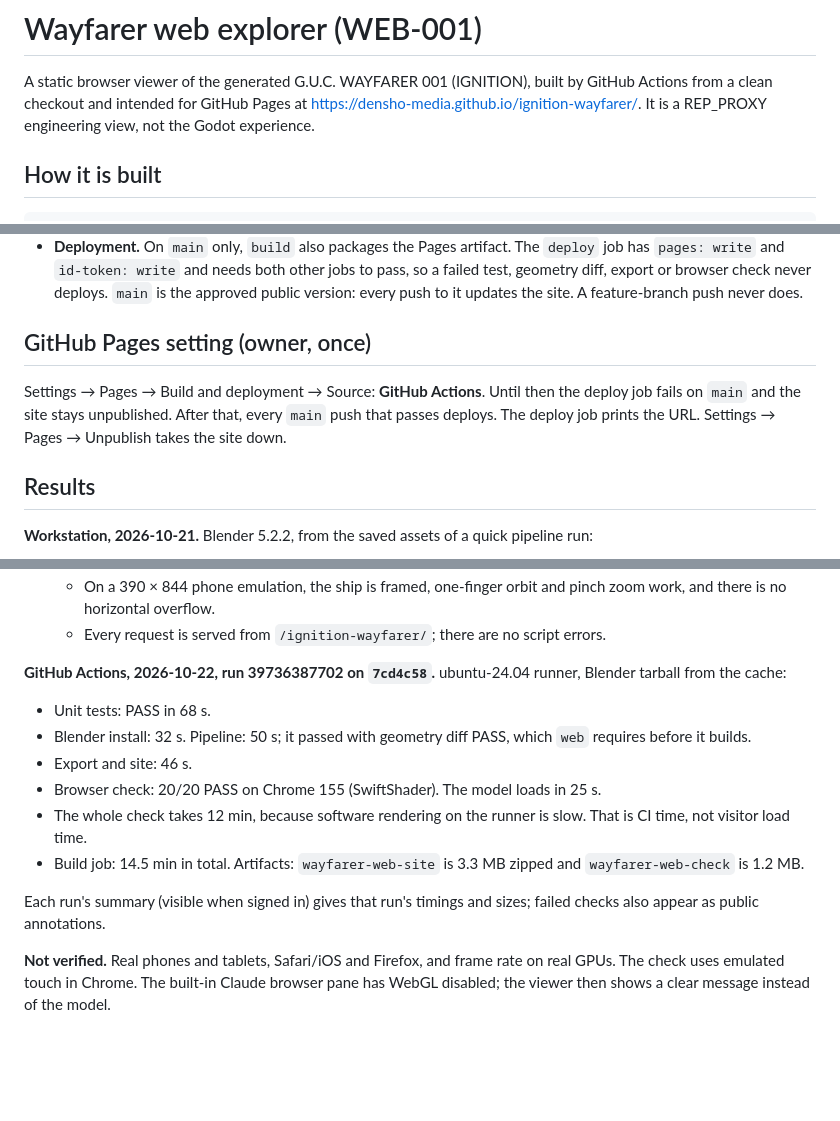
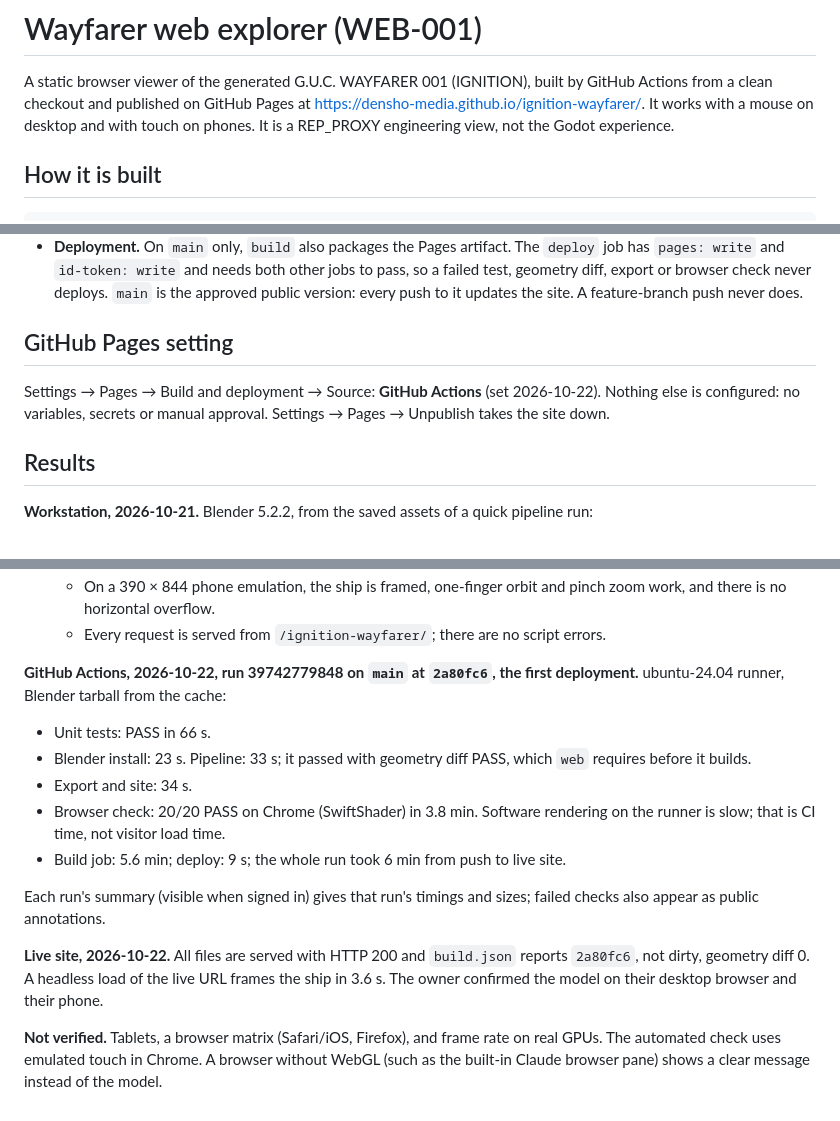
Before and after one commit to densho-media/ignition-wayfarer, a Markdown page: web/README.md, 3 parts joined by grey strips. Rendered like a GitHub page; blank space fills up the shorter version.

Commit message:
WEB-001: docs record the live web explorer (desktop and phone confirmed); TODO P05 done
README links the explorer; web/README.md gives the first deployment run, the live-site check
and the owner's desktop/phone confirmation, and drops the one-time Pages setup steps.

Co-Authored-By: Claude Opus 5.5 <noreply@anthropic.com>

```diff
--- a/web/README.md
+++ b/web/README.md
@@ -1,8 +1,8 @@
 # Wayfarer web explorer (WEB-001)
 
 A static browser viewer of the generated G.U.C. WAYFARER 001 (IGNITION), built by GitHub Actions from a clean
-checkout and intended for GitHub Pages at <https://densho-media.github.io/ignition-wayfarer/>. It is a REP_PROXY
-engineering view, not the Godot experience.
+checkout and published on GitHub Pages at <https://densho-media.github.io/ignition-wayfarer/>. It works with a mouse
+on desktop and with touch on phones. It is a REP_PROXY engineering view, not the Godot experience.
 
 ## How it is built
 
@@ -67,11 +67,10 @@ To look at it yourself, serve a directory that contains the site as `ignition-wa
   `id-token: write` and needs both other jobs to pass, so a failed test, geometry diff, export or browser check never
   deploys. `main` is the approved public version: every push to it updates the site. A feature-branch push never does.
 
-## GitHub Pages setting (owner, once)
+## GitHub Pages setting
 
-Settings → Pages → Build and deployment → Source: **GitHub Actions**. Until then the deploy job fails on `main`
-and the site stays unpublished. After that, every `main` push that passes deploys. The deploy job prints the URL.
-Settings → Pages → Unpublish takes the site down.
+Settings → Pages → Build and deployment → Source: **GitHub Actions** (set 2026-10-22). Nothing else is configured:
+no variables, secrets or manual approval. Settings → Pages → Unpublish takes the site down.
 
 ## Results
 
@@ -87,15 +86,19 @@ Settings → Pages → Unpublish takes the site down.
   - On a 390 × 844 phone emulation, the ship is framed, one-finger orbit and pinch zoom work, and there is no horizontal overflow.
   - Every request is served from `/ignition-wayfarer/`; there are no script errors.
 
-**GitHub Actions, 2026-10-22, run 39736387702 on `7cd4c58`.** ubuntu-24.04 runner, Blender tarball from the cache:
-- Unit tests: PASS in 68 s.
-- Blender install: 32 s. Pipeline: 50 s; it passed with geometry diff PASS, which `web` requires before it builds.
-- Export and site: 46 s.
-- Browser check: 20/20 PASS on Chrome 155 (SwiftShader). The model loads in 25 s.
-- The whole check takes 12 min, because software rendering on the runner is slow. That is CI time, not visitor load time.
-- Build job: 14.5 min in total. Artifacts: `wayfarer-web-site` is 3.3 MB zipped and `wayfarer-web-check` is 1.2 MB.
+**GitHub Actions, 2026-10-22, run 39742779848 on `main` at `2a80fc6`, the first deployment.** ubuntu-24.04 runner,
+Blender tarball from the cache:
+- Unit tests: PASS in 66 s.
+- Blender install: 23 s. Pipeline: 33 s; it passed with geometry diff PASS, which `web` requires before it builds.
+- Export and site: 34 s.
+- Browser check: 20/20 PASS on Chrome (SwiftShader) in 3.8 min. Software rendering on the runner is slow; that is CI
+  time, not visitor load time.
+- Build job: 5.6 min; deploy: 9 s; the whole run took 6 min from push to live site.
 
 Each run's summary (visible when signed in) gives that run's timings and sizes; failed checks also appear as public annotations.
 
-**Not verified.** Real phones and tablets, Safari/iOS and Firefox, and frame rate on real GPUs. The check uses emulated touch
-in Chrome. The built-in Claude browser pane has WebGL disabled; the viewer then shows a clear message instead of the model.
+**Live site, 2026-10-22.** All files are served with HTTP 200 and `build.json` reports `2a80fc6`, not dirty, geometry diff 0.
+A headless load of the live URL frames the ship in 3.6 s. The owner confirmed the model on their desktop browser and their phone.
+
+**Not verified.** Tablets, a browser matrix (Safari/iOS, Firefox), and frame rate on real GPUs. The automated check uses
+emulated touch in Chrome. A browser without WebGL (such as the built-in Claude browser pane) shows a clear message instead of the model.
```
Also changed, not shown: README.md (+5 -0 lines), TODO.md (+0 -2 lines).
